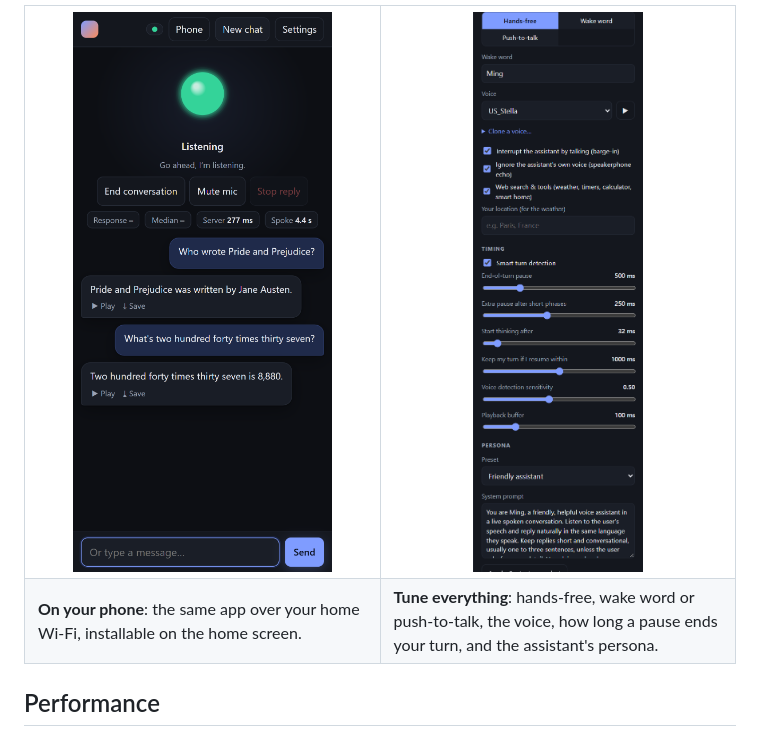
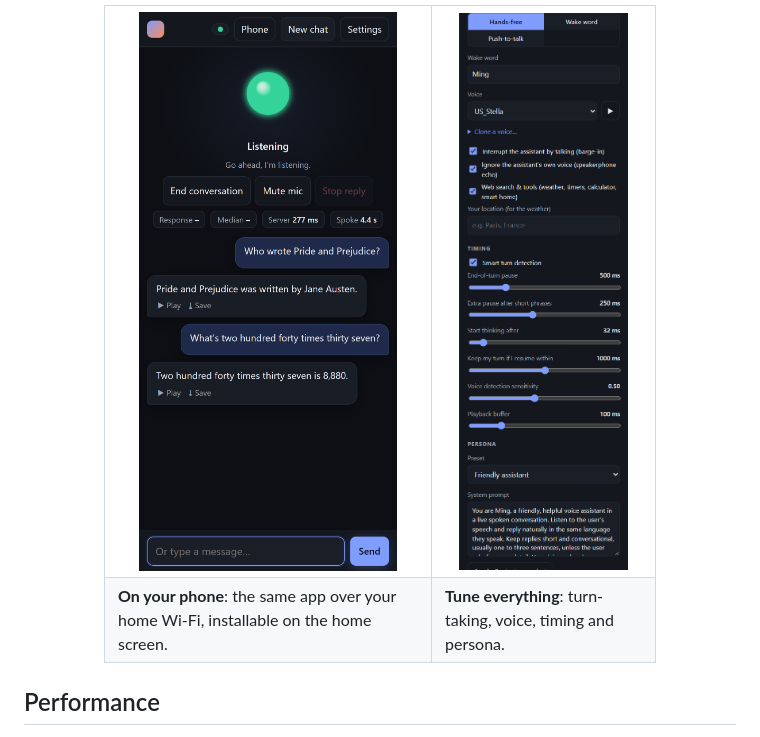
Before and after one commit to JMS1717/ming-voice, a Markdown page: README.md, the part around one of its changes. Rendered like a GitHub page.

Commit message:
README: screenshot sizes

```diff
--- a/README.md
+++ b/README.md
@@ -50,10 +51,10 @@ Brave Search, and Open-Meteo); turn tools off in Settings to stay fully offline.
 <table>
 <tr>
-<td width="50%" align="center" valign="top"><img src="docs/screenshots/phone.png" alt="Ming Voice on a phone in dark mode" width="100%"></td>
-<td width="50%" align="center" valign="top"><img src="docs/screenshots/settings.png" alt="Settings: turn-taking mode, voice, tools, timing and persona" width="66%"></td>
+<td align="center" valign="top"><img src="docs/screenshots/phone.png" alt="Ming Voice on a phone in dark mode" width="300"></td>
+<td align="center" valign="top"><img src="docs/screenshots/settings.png" alt="Settings: turn-taking mode, voice, tools, timing and persona" width="197"></td>
 </tr>
 <tr>
-<td valign="top"><b>On your phone</b>: the same app over your home Wi-Fi, installable on the home screen.</td>
-<td valign="top"><b>Tune everything</b>: hands-free, wake word or push-to-talk, the voice, how long a pause ends your turn, and the assistant's persona.</td>
+<td width="300" valign="top"><b>On your phone</b>: the same app over your home Wi-Fi, installable on the home screen.</td>
+<td width="197" valign="top"><b>Tune everything</b>: turn-taking, voice, timing and persona.</td>
 </tr>
 </table>
```
Also changed, not shown: other parts of README.md (+2 -0 lines).
